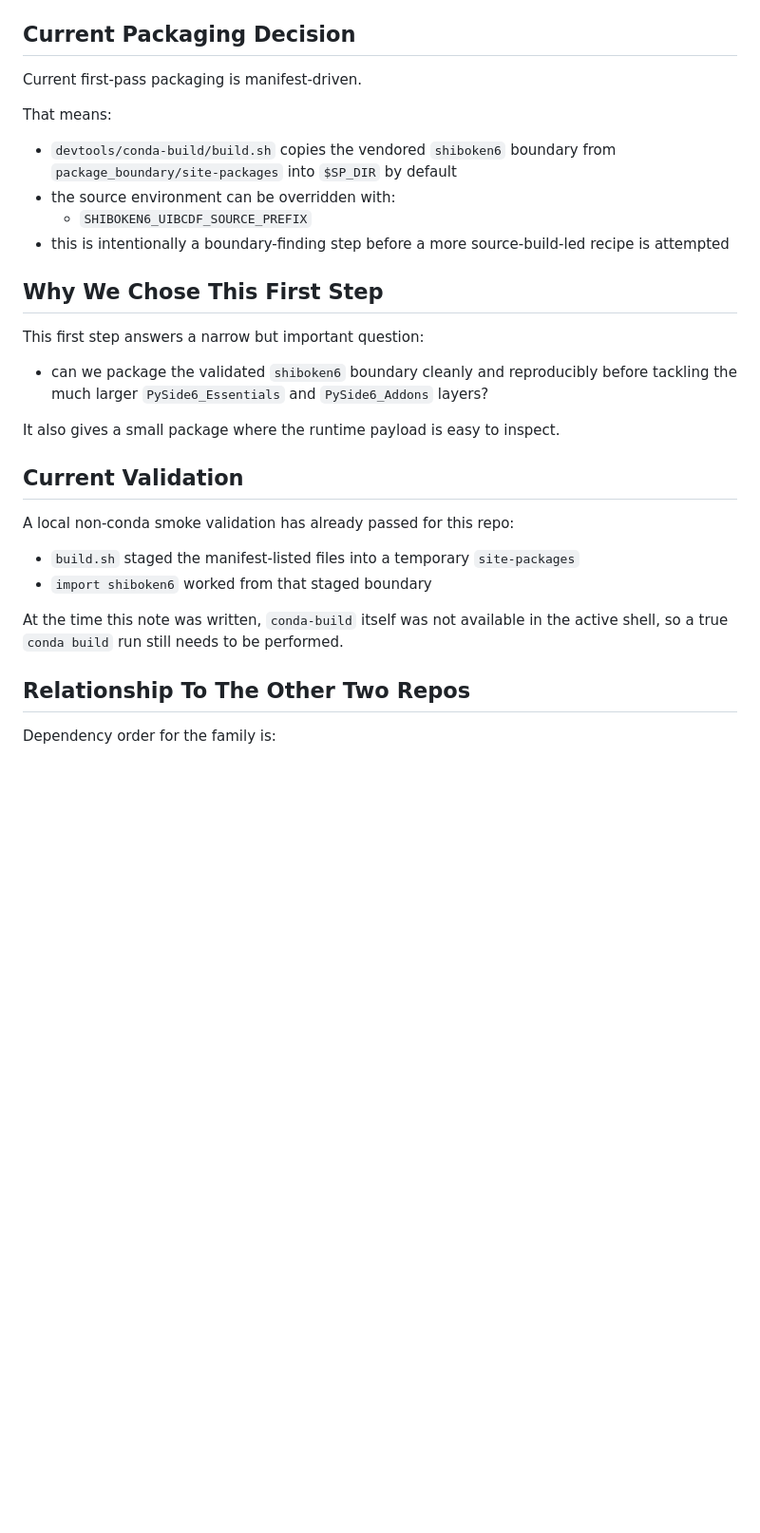
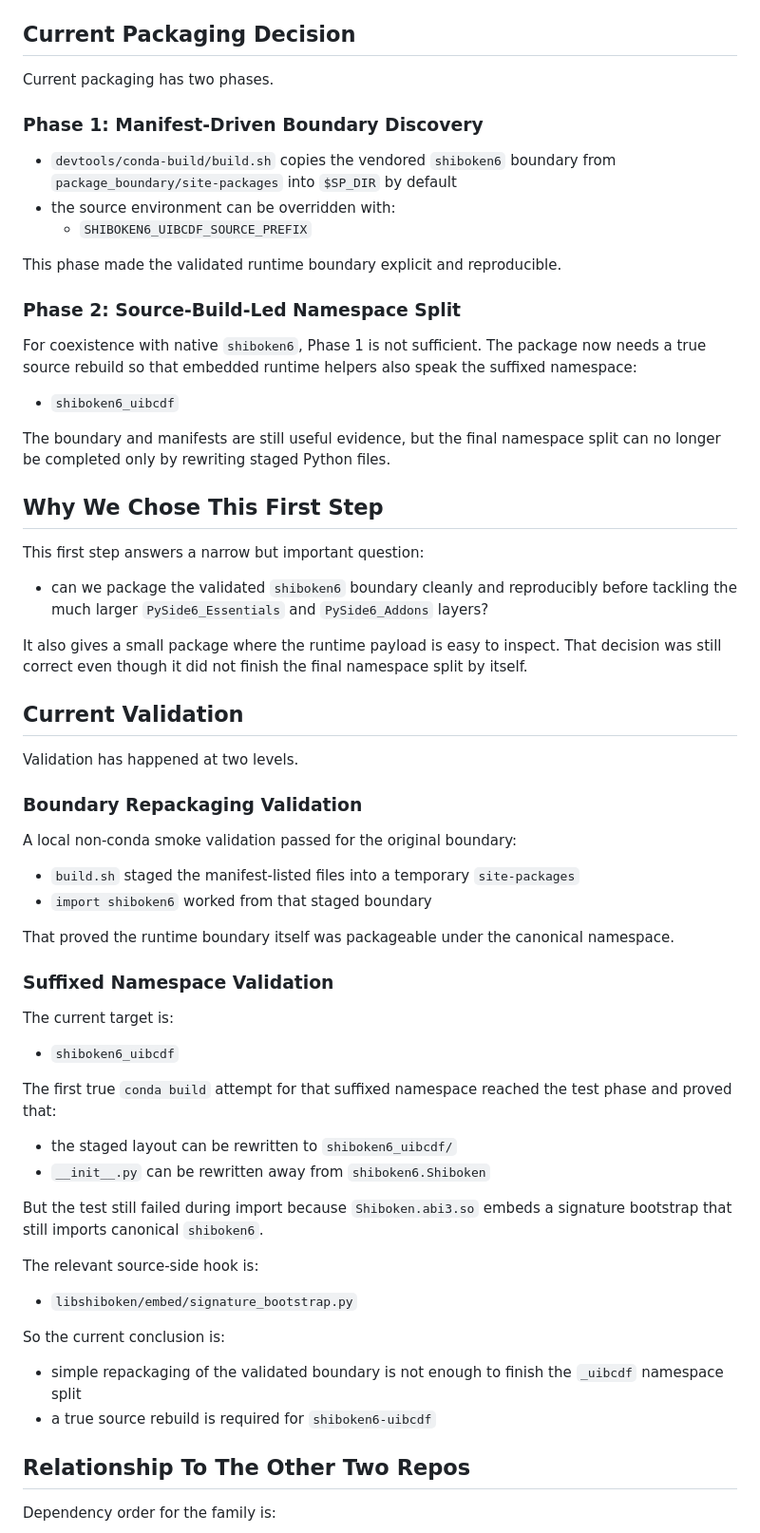
Before and after one commit to uibcdf/shiboken6-uibcdf, a Markdown page: devguide/bootstrap_6.9.2.md, the part around one of its changes. Shown at 95% size. Rendered like a GitHub page; blank space fills up the shorter version.

Commit message:
docs: record source-build namespace blocker

```diff
--- a/devguide/bootstrap_6.9.2.md
+++ b/devguide/bootstrap_6.9.2.md
@@ -70,16 +70,27 @@ The runtime-critical files are:
 
 ## Current Packaging Decision
 
-Current first-pass packaging is manifest-driven.
+Current packaging has two phases.
 
-That means:
+### Phase 1: Manifest-Driven Boundary Discovery
 
 - `devtools/conda-build/build.sh` copies the vendored `shiboken6` boundary
   from `package_boundary/site-packages` into `$SP_DIR` by default
 - the source environment can be overridden with:
   - `SHIBOKEN6_UIBCDF_SOURCE_PREFIX`
-- this is intentionally a boundary-finding step before a more source-build-led
-  recipe is attempted
+
+This phase made the validated runtime boundary explicit and reproducible.
+
+### Phase 2: Source-Build-Led Namespace Split
+
+For coexistence with native `shiboken6`, Phase 1 is not sufficient.
+The package now needs a true source rebuild so that embedded runtime helpers
+also speak the suffixed namespace:
+
+- `shiboken6_uibcdf`
+
+The boundary and manifests are still useful evidence, but the final namespace
+split can no longer be completed only by rewriting staged Python files.
 
 ## Why We Chose This First Step
 
@@ -90,16 +101,47 @@ This first step answers a narrow but important question:
   layers?
 
 It also gives a small package where the runtime payload is easy to inspect.
+That decision was still correct even though it did not finish the final
+namespace split by itself.
 
 ## Current Validation
 
-A local non-conda smoke validation has already passed for this repo:
+Validation has happened at two levels.
+
+### Boundary Repackaging Validation
+
+A local non-conda smoke validation passed for the original boundary:
 
 - `build.sh` staged the manifest-listed files into a temporary `site-packages`
 - `import shiboken6` worked from that staged boundary
 
-At the time this note was written, `conda-build` itself was not available in
-the active shell, so a true `conda build` run still needs to be performed.
+That proved the runtime boundary itself was packageable under the canonical
+namespace.
+
+### Suffixed Namespace Validation
+
+The current target is:
+
+- `shiboken6_uibcdf`
+
+The first true `conda build` attempt for that suffixed namespace reached the
+test phase and proved that:
+
+- the staged layout can be rewritten to `shiboken6_uibcdf/`
+- `__init__.py` can be rewritten away from `shiboken6.Shiboken`
+
+But the test still failed during import because `Shiboken.abi3.so` embeds a
+signature bootstrap that still imports canonical `shiboken6`.
+
+The relevant source-side hook is:
+
+- `libshiboken/embed/signature_bootstrap.py`
+
+So the current conclusion is:
+
+- simple repackaging of the validated boundary is not enough to finish the
+  `_uibcdf` namespace split
+- a true source rebuild is required for `shiboken6-uibcdf`
 
 ## Relationship To The Other Two Repos
 
```
Also changed, not shown: other parts of devguide/bootstrap_6.9.2.md (+5 -2 lines).
